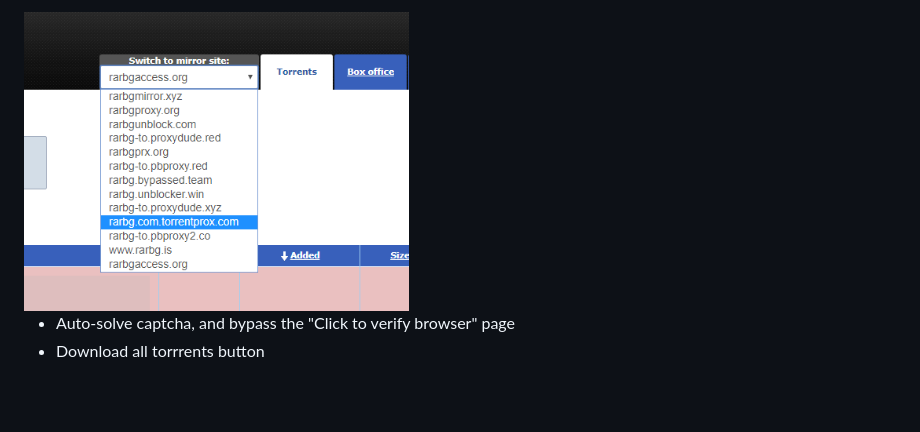
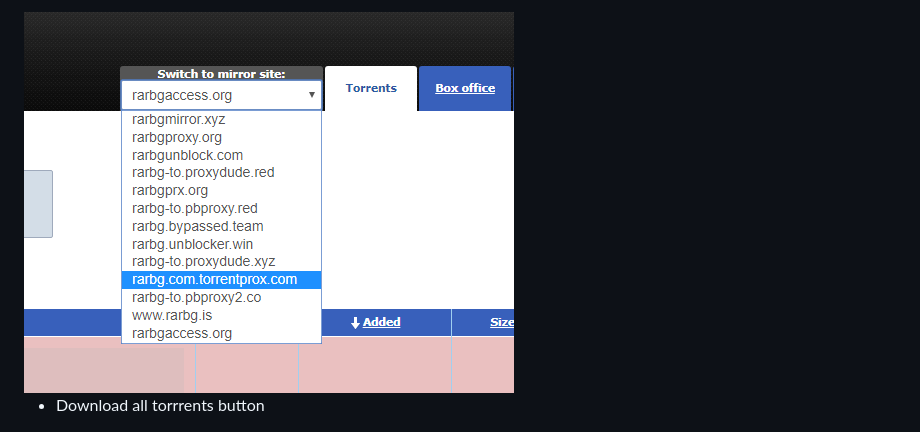
Before and after one commit to FarisHijazi/Rarbg-Enhancer-UserScript, a Markdown page: README.md, the part around one of its changes. GitHub-like rendering; blank space fills up the shorter version.

```diff
--- a/README.md
+++ b/README.md
@@ -16,8 +24,7 @@
 
 - Dropdown list to go to other Rarbg mirrors
-<img src="screenshots/Screenshot_Rarbg_mirrorDropdown.png?raw=true" alt="Dropdown list to go to other Rarbg mirrors" height="300"/>
+<img src="screenshots/Screenshot_Rarbg_mirrorDropdown.png" alt="Dropdown list to go to other Rarbg mirrors" height=""/>
 
-- Auto-solve captcha, and bypass the "Click to verify browser" page
 - Download all torrrents button
 <img src="screenshots/Screenshot_Rarbg_download_all_torrents.png" alt="Download all torrrents button" height="350"/>
 
```
Also changed, not shown: other parts of README.md (+28 -24 lines), screenshots/Screenshot_auto-captcha.gif (added), screenshots/Screenshot_thumbnails-before-after.gif (added), screenshots/infinit-scroll.gif (added).
